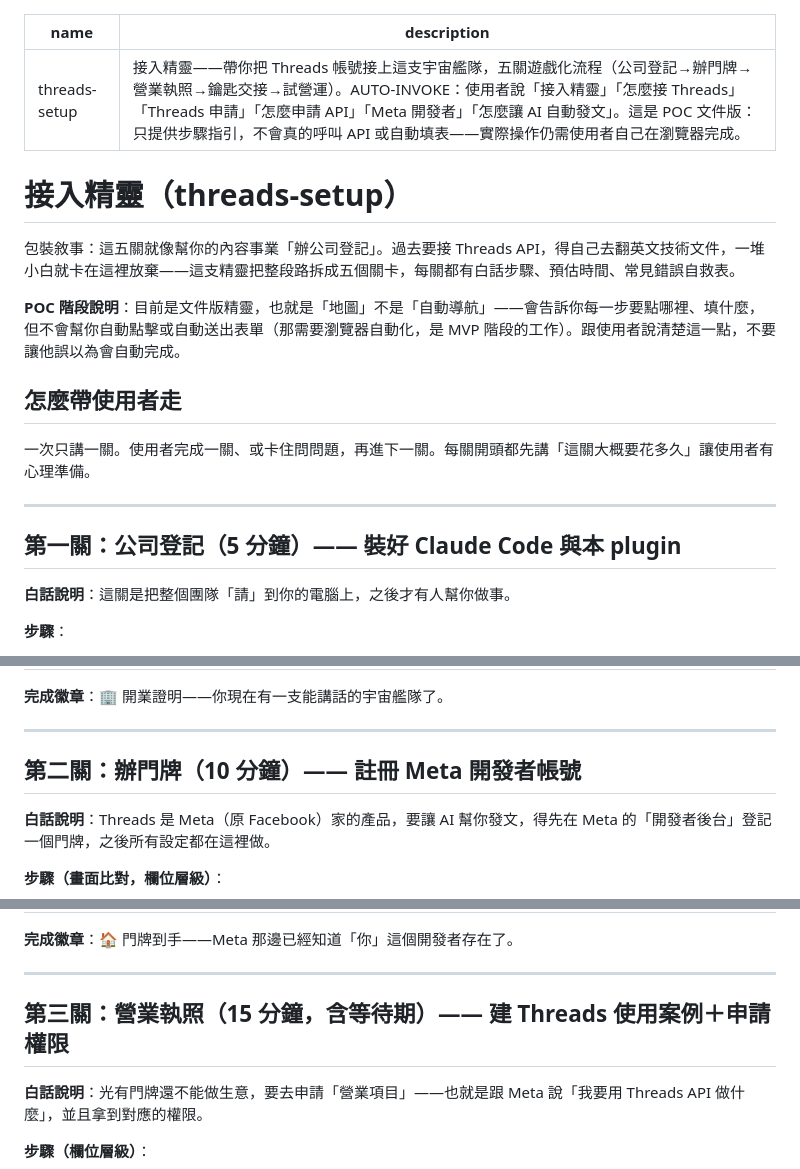
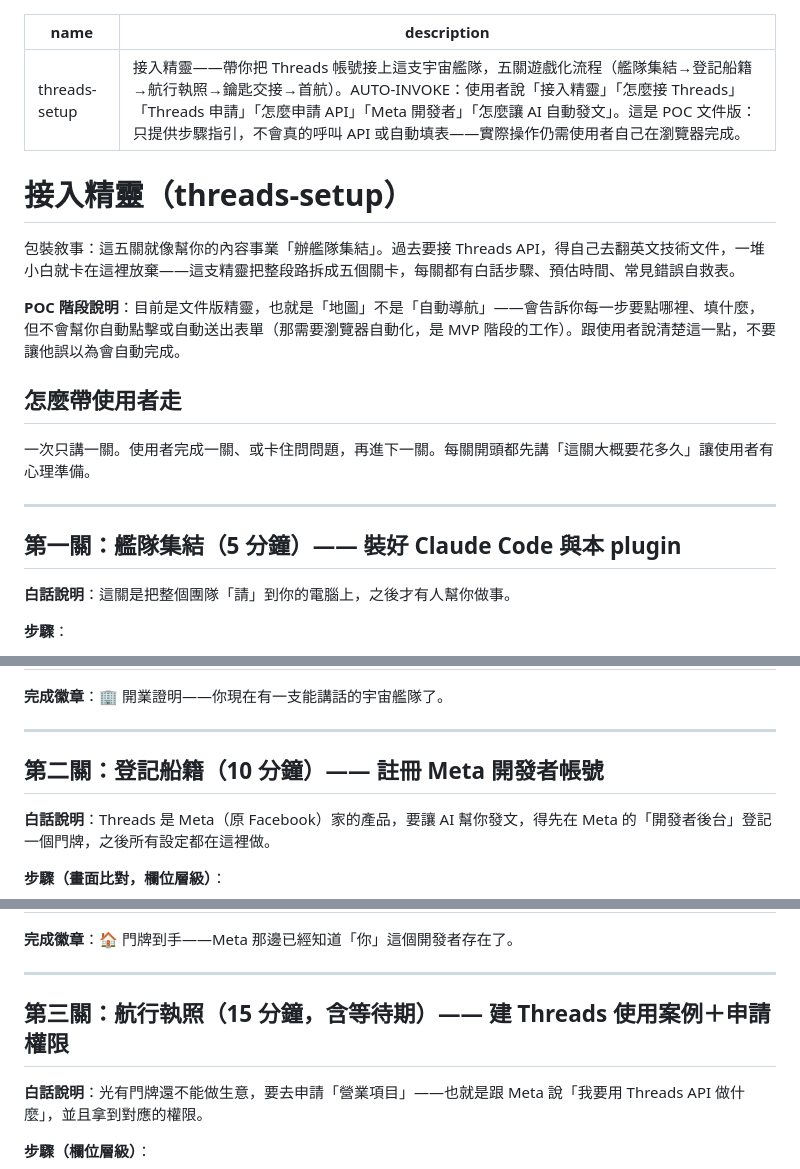
Before and after one commit to Nelsen0717/universe-fleet, a Markdown page: skills/threads-setup/SKILL.md, 3 parts joined by grey strips. GitHub-like rendering.

Commit message:
五關命名艦隊化：艦隊集結／登記船籍／航行執照／鑰匙交接／首航

```diff
--- a/skills/threads-setup/SKILL.md
+++ b/skills/threads-setup/SKILL.md
@@ -1,11 +1,11 @@
 ---
 name: threads-setup
-description: 接入精靈——帶你把 Threads 帳號接上這支宇宙艦隊，五關遊戲化流程（公司登記→辦門牌→營業執照→鑰匙交接→試營運）。AUTO-INVOKE：使用者說「接入精靈」「怎麼接 Threads」「Threads 申請」「怎麼申請 API」「Meta 開發者」「怎麼讓 AI 自動發文」。這是 POC 文件版：只提供步驟指引，不會真的呼叫 API 或自動填表——實際操作仍需使用者自己在瀏覽器完成。
+description: 接入精靈——帶你把 Threads 帳號接上這支宇宙艦隊，五關遊戲化流程（艦隊集結→登記船籍→航行執照→鑰匙交接→首航）。AUTO-INVOKE：使用者說「接入精靈」「怎麼接 Threads」「Threads 申請」「怎麼申請 API」「Meta 開發者」「怎麼讓 AI 自動發文」。這是 POC 文件版：只提供步驟指引，不會真的呼叫 API 或自動填表——實際操作仍需使用者自己在瀏覽器完成。
 ---
 
 # 接入精靈（threads-setup）
 
-包裝敘事：這五關就像幫你的內容事業「辦公司登記」。過去要接 Threads API，得自己去翻英文技術文件，一堆小白就卡在這裡放棄——這支精靈把整段路拆成五個關卡，每關都有白話步驟、預估時間、常見錯誤自救表。
+包裝敘事：這五關就像幫你的內容事業「辦艦隊集結」。過去要接 Threads API，得自己去翻英文技術文件，一堆小白就卡在這裡放棄——這支精靈把整段路拆成五個關卡，每關都有白話步驟、預估時間、常見錯誤自救表。
 
 **POC 階段說明**：目前是文件版精靈，也就是「地圖」不是「自動導航」——會告訴你每一步要點哪裡、填什麼，但不會幫你自動點擊或自動送出表單（那需要瀏覽器自動化，是 MVP 階段的工作）。跟使用者說清楚這一點，不要讓他誤以為會自動完成。
 
@@ -15,7 +15,7 @@ description: 接入精靈——帶你把 Threads 帳號接上這支宇宙艦隊
 
 ---
 
-## 第一關：公司登記（5 分鐘）—— 裝好 Claude Code 與本 plugin
+## 第一關：艦隊集結（5 分鐘）—— 裝好 Claude Code 與本 plugin
 
 **白話說明**：這關是把整個團隊「請」到你的電腦上，之後才有人幫你做事。
 
@@ -37,7 +37,7 @@ description: 接入精靈——帶你把 Threads 帳號接上這支宇宙艦隊
 
 ---
 
-## 第二關：辦門牌（10 分鐘）—— 註冊 Meta 開發者帳號
+## 第二關：登記船籍（10 分鐘）—— 註冊 Meta 開發者帳號
 
 **白話說明**：Threads 是 Meta（原 Facebook）家的產品，要讓 AI 幫你發文，得先在 Meta 的「開發者後台」登記一個門牌，之後所有設定都在這裡做。
 
@@ -61,7 +61,7 @@ description: 接入精靈——帶你把 Threads 帳號接上這支宇宙艦隊
 
 ---
 
-## 第三關：營業執照（15 分鐘，含等待期）—— 建 Threads 使用案例＋申請權限
+## 第三關：航行執照（15 分鐘，含等待期）—— 建 Threads 使用案例＋申請權限
 
 **白話說明**：光有門牌還不能做生意，要去申請「營業項目」——也就是跟 Meta 說「我要用 Threads API 做什麼」，並且拿到對應的權限。
 
```
Also changed, not shown: other parts of skills/threads-setup/SKILL.md (+2 -2 lines).
